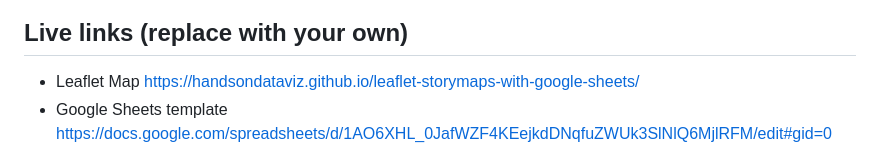
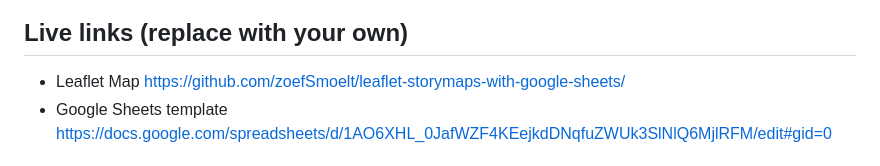
Before and after one commit to zoefSmoelt/leaflet-storymaps-with-google-sheets, a Markdown page: README.md, the part around the change. Drawn GitHub-style.

```diff
--- a/README.md
+++ b/README.md
@@ -7,7 +7,7 @@ Supports images, audio and video embeddings, and Leaflet TileLayer/geojson overl
 </p>
 
 ## Live links (replace with your own)
-- Leaflet Map https://handsondataviz.github.io/leaflet-storymaps-with-google-sheets/
+- Leaflet Map https://github.com/zoefSmoelt/leaflet-storymaps-with-google-sheets/
 - Google Sheets template https://docs.google.com/spreadsheets/d/1AO6XHL_0JafWZF4KEejkdDNqfuZWUk3SlNlQ6MjlRFM/edit#gid=0
 
 ## Create Your Own
```
